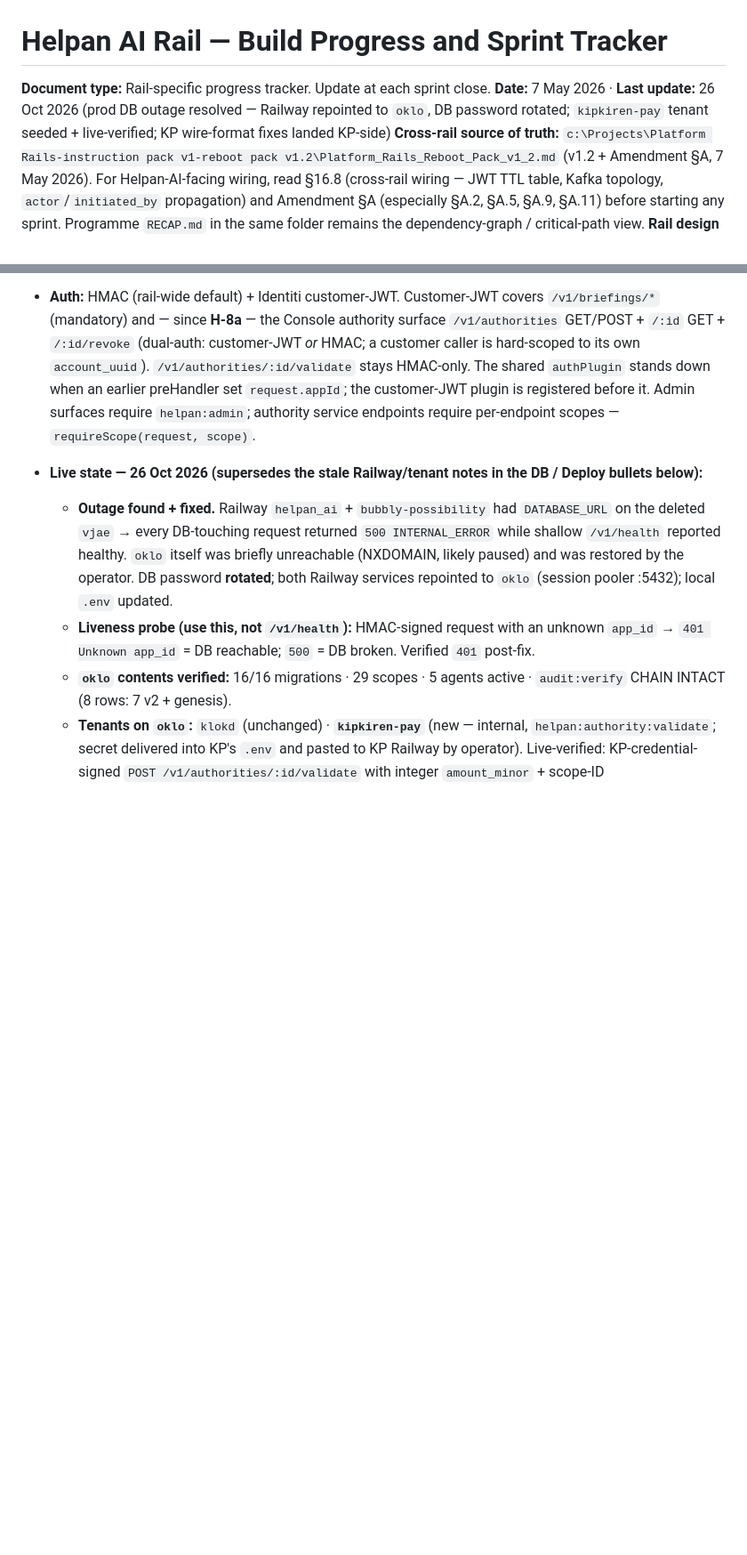
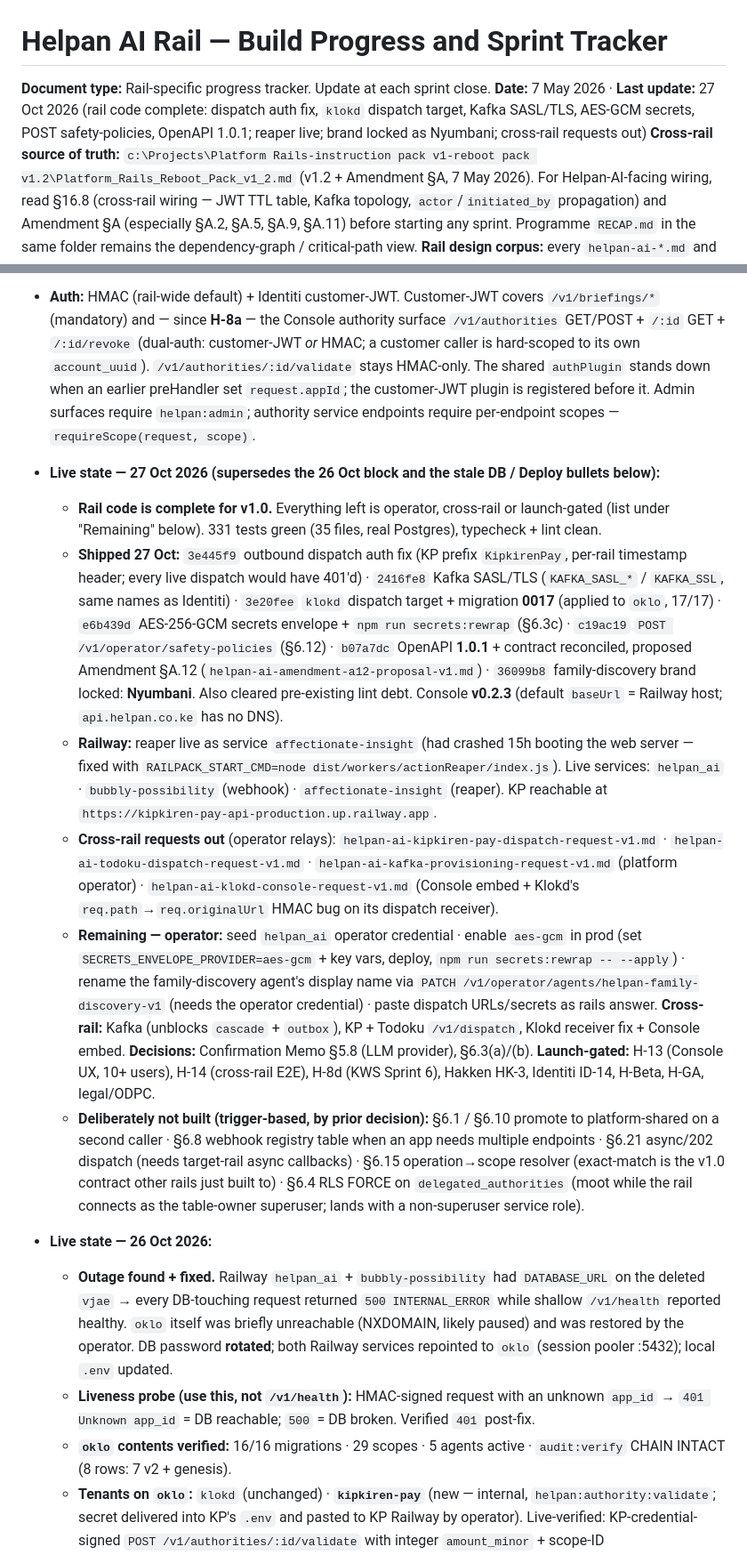
Before and after one commit to whyyam1/helpan_ai, a Markdown page: RECAP.md, 2 parts joined by grey strips. Shown at 89% size. Rendered like a GitHub page; blank space fills up the shorter version.

Commit message:
RECAP — 27 Oct: rail code complete for v1.0; remaining work is operator / cross-rail / launch-gated

```diff
--- a/RECAP.md
+++ b/RECAP.md
@@ -1,7 +1,7 @@
 # Helpan AI Rail — Build Progress and Sprint Tracker
 
 **Document type:** Rail-specific progress tracker. Update at each sprint close.
-**Date:** 7 May 2026 · **Last update:** 26 Oct 2026 (prod DB outage resolved — Railway repointed to `oklo`, DB password rotated; `kipkiren-pay` tenant seeded + live-verified; KP wire-format fixes landed KP-side)
+**Date:** 7 May 2026 · **Last update:** 27 Oct 2026 (rail code complete: dispatch auth fix, `klokd` dispatch target, Kafka SASL/TLS, AES-GCM secrets, POST safety-policies, OpenAPI 1.0.1; reaper live; brand locked as Nyumbani; cross-rail requests out)
 **Cross-rail source of truth:** `c:\Projects\Platform Rails-instruction pack v1-reboot pack v1.2\Platform_Rails_Reboot_Pack_v1_2.md` (v1.2 + Amendment §A, 7 May 2026). For Helpan-AI-facing wiring, read §16.8 (cross-rail wiring — JWT TTL table, Kafka topology, `actor`/`initiated_by` propagation) and Amendment §A (especially §A.2, §A.5, §A.9, §A.11) before starting any sprint. Programme `RECAP.md` in the same folder remains the dependency-graph / critical-path view.
 **Rail design corpus:** every `helpan-ai-*.md` and `helpan-ai-openapi-v1.yaml` in this folder. Reading order in `helpan-ai-reading-orders-v1.md`.
 
@@ -18,7 +18,14 @@
 - **Live surfaces (24 endpoints):** health ×2 · briefings ×5 · `POST /v1/events/ingest` · oauth-scopes ×2 · operator-agents ×3 · operator-safety-policies ×2 · `GET /v1/operator/audit` · **authorities ×5** — `POST /v1/authorities` (issue/grant) · `GET /v1/authorities` (list) · `GET /v1/authorities/:id` · `POST /v1/authorities/:id/validate` (relying-party per-call check) · `POST /v1/authorities/:id/revoke` · **actions ×3** — `POST /v1/actions/dispatch` (agent action via HMAC + X-Delegated-Authority) · `GET /v1/actions` (dual-auth — Console Activity tab + operator) · `GET /v1/actions/:id`.
 - **Workers (5 Railway processes — Procfile `web`/`worker`/`cascade`/`reaper`/`outbox`):** `webhookDelivery` drains `webhook_deliveries` (`FOR UPDATE SKIP LOCKED`, HMAC-signed POST, 30s→24h retry × 8); `cascadeRevocation` (H-3b) consumes `identiti.account.events` and auto-revokes authorities on `ACCOUNT_SUSPENDED` (all) / `TIER_CHANGED` downgrade (high-stakes only); `actionReaper` (H-16) settles orphan pending actions older than 10 min; `kafkaOutbox` (H-17) drains `kafka_outbox` and publishes to Kafka — producers enqueue inside the business tx so emission is atomic with the write (closes RECAP §6.7).
 - **Auth:** HMAC (rail-wide default) + Identiti customer-JWT. Customer-JWT covers `/v1/briefings/*` (mandatory) and — since **H-8a** — the Console authority surface `/v1/authorities` GET/POST + `/:id` GET + `/:id/revoke` (dual-auth: customer-JWT *or* HMAC; a customer caller is hard-scoped to its own `account_uuid`). `/v1/authorities/:id/validate` stays HMAC-only. The shared `authPlugin` stands down when an earlier preHandler set `request.appId`; the customer-JWT plugin is registered before it. Admin surfaces require `helpan:admin`; authority service endpoints require per-endpoint scopes — `requireScope(request, scope)`.
-- **Live state — 26 Oct 2026 (supersedes the stale Railway/tenant notes in the DB / Deploy bullets below):**
+- **Live state — 27 Oct 2026 (supersedes the 26 Oct block and the stale DB / Deploy bullets below):**
+  - **Rail code is complete for v1.0.** Everything left is operator, cross-rail or launch-gated (list under "Remaining" below). 331 tests green (35 files, real Postgres), typecheck + lint clean.
+  - **Shipped 27 Oct:** `3e445f9` outbound dispatch auth fix (KP prefix `KipkirenPay`, per-rail timestamp header; every live dispatch would have 401'd) · `2416fe8` Kafka SASL/TLS (`KAFKA_SASL_*` / `KAFKA_SSL`, same names as Identiti) · `3e20fee` `klokd` dispatch target + migration **0017** (applied to `oklo`, 17/17) · `e6b439d` AES-256-GCM secrets envelope + `npm run secrets:rewrap` (§6.3c) · `c19ac19` `POST /v1/operator/safety-policies` (§6.12) · `b07a7dc` OpenAPI **1.0.1** + contract reconciled, proposed Amendment §A.12 (`helpan-ai-amendment-a12-proposal-v1.md`) · `36099b8` family-discovery brand locked: **Nyumbani**. Also cleared pre-existing lint debt. Console **v0.2.3** (default `baseUrl` = Railway host; `api.helpan.co.ke` has no DNS).
+  - **Railway:** reaper live as service `affectionate-insight` (had crashed 15h booting the web server — fixed with `RAILPACK_START_CMD=node dist/workers/actionReaper/index.js`). Live services: `helpan_ai` · `bubbly-possibility` (webhook) · `affectionate-insight` (reaper). KP reachable at `https://kipkiren-pay-api-production.up.railway.app`.
+  - **Cross-rail requests out** (operator relays): `helpan-ai-kipkiren-pay-dispatch-request-v1.md` · `helpan-ai-todoku-dispatch-request-v1.md` · `helpan-ai-kafka-provisioning-request-v1.md` (platform operator) · `helpan-ai-klokd-console-request-v1.md` (Console embed + Klokd's `req.path`→`req.originalUrl` HMAC bug on its dispatch receiver).
+  - **Remaining — operator:** seed `helpan_ai` operator credential · enable `aes-gcm` in prod (set `SECRETS_ENVELOPE_PROVIDER=aes-gcm` + key vars, deploy, `npm run secrets:rewrap -- --apply`) · rename the family-discovery agent's display name via `PATCH /v1/operator/agents/helpan-family-discovery-v1` (needs the operator credential) · paste dispatch URLs/secrets as rails answer. **Cross-rail:** Kafka (unblocks `cascade` + `outbox`), KP + Todoku `/v1/dispatch`, Klokd receiver fix + Console embed. **Decisions:** Confirmation Memo §5.8 (LLM provider), §6.3(a)/(b). **Launch-gated:** H-13 (Console UX, 10+ users), H-14 (cross-rail E2E), H-8d (KWS Sprint 6), Hakken HK-3, Identiti ID-14, H-Beta, H-GA, legal/ODPC.
+  - **Deliberately not built (trigger-based, by prior decision):** §6.1 / §6.10 promote to platform-shared on a second caller · §6.8 webhook registry table when an app needs multiple endpoints · §6.21 async/202 dispatch (needs target-rail async callbacks) · §6.15 operation→scope resolver (exact-match is the v1.0 contract other rails just built to) · §6.4 RLS FORCE on `delegated_authorities` (moot while the rail connects as the table-owner superuser; lands with a non-superuser service role).
+- **Live state — 26 Oct 2026:**
   - **Outage found + fixed.** Railway `helpan_ai` + `bubbly-possibility` had `DATABASE_URL` on the deleted `vjae` → every DB-touching request returned `500 INTERNAL_ERROR` while shallow `/v1/health` reported healthy. `oklo` itself was briefly unreachable (NXDOMAIN, likely paused) and was restored by the operator. DB password **rotated**; both Railway services repointed to `oklo` (session pooler :5432); local `.env` updated.
   - **Liveness probe (use this, not `/v1/health`):** HMAC-signed request with an unknown `app_id` → `401 Unknown app_id` = DB reachable; `500` = DB broken. Verified `401` post-fix.
   - **`oklo` contents verified:** 16/16 migrations · 29 scopes · 5 agents active · `audit:verify` CHAIN INTACT (8 rows: 7 v2 + genesis).
```
Also changed, not shown: other parts of RECAP.md (+1 -1 lines).
